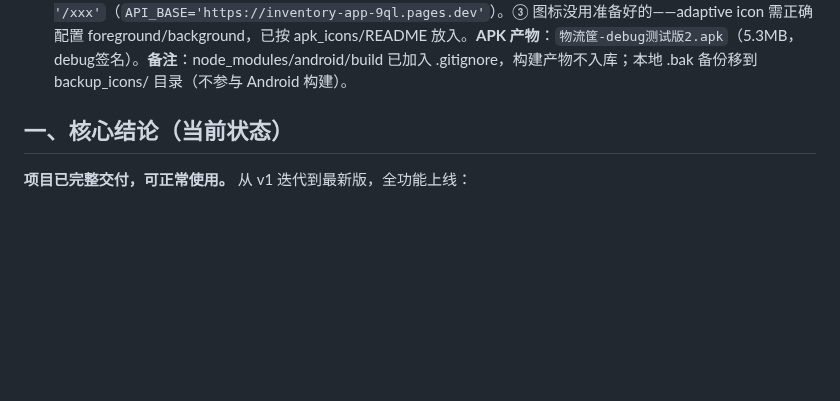
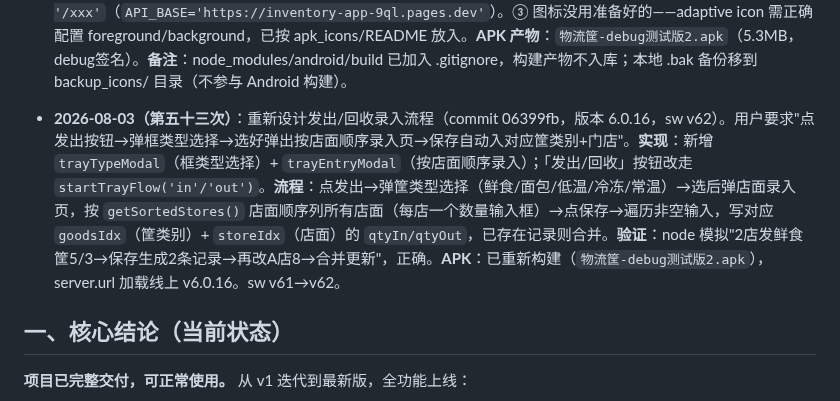
Before and after one commit to xiaokai8237-boop/inventory-app, a Markdown page: 交接简报.md, the part around the change. Rendered like a GitHub page; blank space fills up the shorter version.

Commit message:
更新交接简报(第五十三次:发出页面重新设计)

```diff
--- a/交接简报.md
+++ b/交接简报.md
@@ -62,6 +62,8 @@
 - **2026-08-02（第五十一次）**：阻止浏览器原生 PWA 安装弹窗（commit 761aa58，版本 6.0.14，sw v60）。用户截图反馈安卓系统仍弹出"是否将该网站添加到桌面以便离线查看"原生提示。**根因**：上轮移除了应用内"添加到主屏幕"按钮和引导弹窗，但**安卓 WebView 自身仍会在 PWA 条件满足时弹原生安装提示**（beforeinstallprompt 由浏览器触发，应用代码无法完全删除）。**修复**：注册 `beforeinstallprompt` 监听并 `e.preventDefault()`，静默阻止系统级弹窗（不暴露任何应用内入口）。sw v59→v60。
 
 - **2026-08-03（第五十二次）**：Capacitor APK 打包 + 安卓拍照/云同步问题修复（commit 863b5bb + 90c33f1 + 7e4090a，版本 6.0.15，sw v61）。用户改用 Capacitor 方案打安卓APK（绕开 DCloud wap2app 域名备案问题）。**APK 打包**：Capacitor 项目 `com.kuanwei.inventory`，server.url 加载线上 https://inventory-app-9ql.pages.dev/，`www/index.html` 壳，AndroidManifest 加权限（相机/录音/定位/网络/存储），图标用 apk_icons（adaptive icon foreground/background），启动页用用户 splash_1080x1882.png。**构建环境**：本机 Java 25 需 Gradle 9（Gradle 8 不支持）；路径含中文需 `android.overridePathCheck=true`；AGP 8.13 兼容 Gradle 9；Gradle 从腾讯镜像下载。**修复用户反馈**：① 拍照/相册"点返回后点任何地方唤起相机/文件管理"——根因是 `triggerPhoto`/`triggerAlbumInput` 用**全屏透明 fixed input**，用户取消选择时 onchange 不触发、input 残留导致全屏点击劫持；改为**按钮 label 方案**（input 只覆盖按钮区域）+ `oncancel`/`onblur` 立即清理。② 云端数据同步不过来——根因是 Capacitor WebView 下**相对路径 fetch('/backup') 被拦截**；把所有 fetch 改为**绝对地址** `API_BASE + '/xxx'`（`API_BASE='https://inventory-app-9ql.pages.dev'`）。③ 图标没用准备好的——adaptive icon 需正确配置 foreground/background，已按 apk_icons/README 放入。**APK 产物**：`物流筐-debug测试版2.apk`（5.3MB，debug签名）。**备注**：node_modules/android/build 已加入 .gitignore，构建产物不入库；本地 .bak 备份移到 backup_icons/ 目录（不参与 Android 构建）。
+
+- **2026-08-03（第五十三次）**：重新设计发出/回收录入流程（commit 06399fb，版本 6.0.16，sw v62）。用户要求"点发出按钮→弹框类型选择→选好弹出按店面顺序录入页→保存自动入对应筐类别+门店"。**实现**：新增 `trayTypeModal`（框类型选择）+ `trayEntryModal`（按店面顺序录入）；「发出/回收」按钮改走 `startTrayFlow('in'/'out')`。**流程**：点发出→弹筐类型选择（鲜食/面包/低温/冷冻/常温）→选后弹店面录入页，按 `getSortedStores()` 店面顺序列所有店面（每店一个数量输入框）→点保存→遍历非空输入，写对应 `goodsIdx`（筐类别）+ `storeIdx`（店面）的 `qtyIn/qtyOut`，已存在记录则合并。**验证**：node 模拟"2店发鲜食筐5/3→保存生成2条记录→再改A店8→合并更新"，正确。**APK**：已重新构建（`物流筐-debug测试版2.apk`），server.url 加载线上 v6.0.16。sw v61→v62。
 
 ## 一、核心结论（当前状态）
 
```
